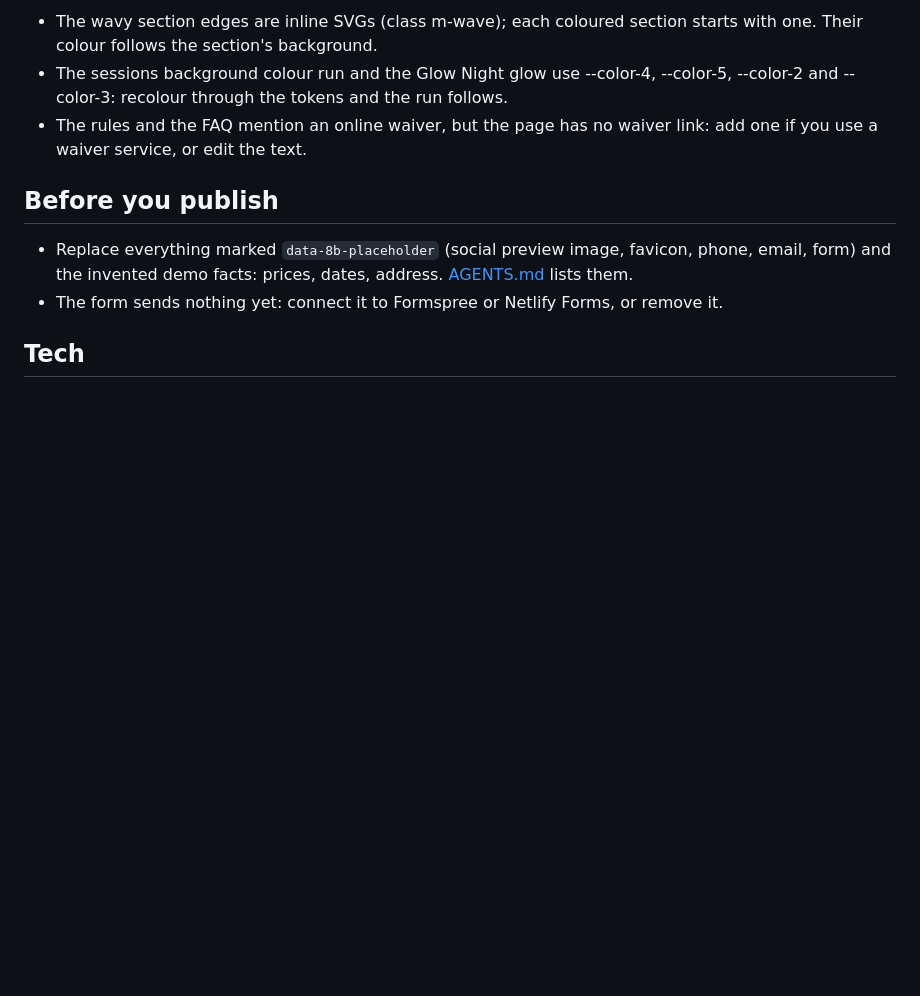
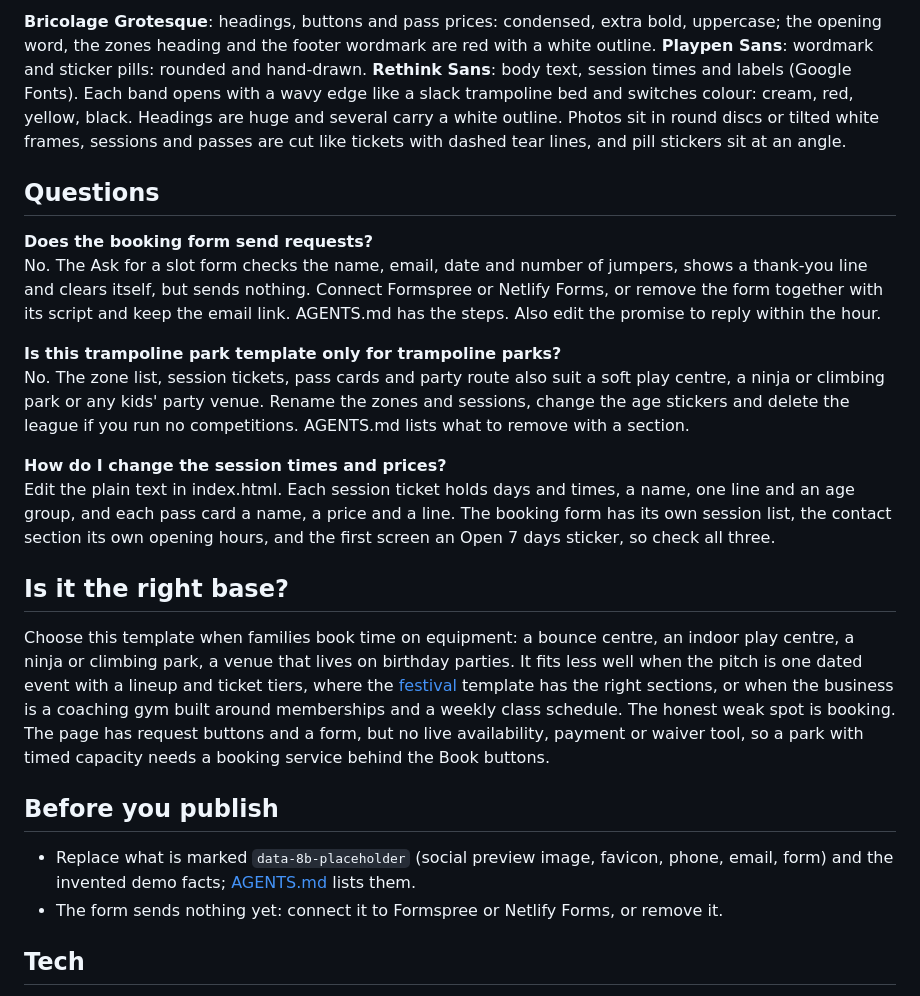
Before and after one commit to 8bsite/trampoline-park-website-template, a Markdown page: README.md, the part around one of its changes. Rendered like a GitHub page; blank space fills up the shorter version.

```diff
--- a/README.md
+++ b/README.md
@@ -56,11 +58,24 @@ Fonts: Bricolage Grotesque, Playpen Sans, Rethink Sans (Google Fonts). Change bo
 
-- The wavy section edges are inline SVGs (class m-wave); each coloured section starts with one. Their colour follows the section's background.
-- The sessions background colour run and the Glow Night glow use --color-4, --color-5, --color-2 and --color-3: recolour through the tokens and the run follows.
-- The rules and the FAQ mention an online waiver, but the page has no waiver link: add one if you use a waiver service, or edit the text.
+**Bricolage Grotesque**: headings, buttons and pass prices: condensed, extra bold, uppercase; the opening word, the zones heading and the footer wordmark are red with a white outline. **Playpen Sans**: wordmark and sticker pills: rounded and hand-drawn. **Rethink Sans**: body text, session times and labels (Google Fonts). Each band opens with a wavy edge like a slack trampoline bed and switches colour: cream, red, yellow, black. Headings are huge and several carry a white outline. Photos sit in round discs or tilted white frames, sessions and passes are cut like tickets with dashed tear lines, and pill stickers sit at an angle.
+
+## Questions
+
+**Does the booking form send requests?**
+No. The Ask for a slot form checks the name, email, date and number of jumpers, shows a thank-you line and clears itself, but sends nothing. Connect Formspree or Netlify Forms, or remove the form together with its script and keep the email link. AGENTS.md has the steps. Also edit the promise to reply within the hour.
+
+**Is this trampoline park template only for trampoline parks?**
+No. The zone list, session tickets, pass cards and party route also suit a soft play centre, a ninja or climbing park or any kids' party venue. Rename the zones and sessions, change the age stickers and delete the league if you run no competitions. AGENTS.md lists what to remove with a section.
+
+**How do I change the session times and prices?**
+Edit the plain text in index.html. Each session ticket holds days and times, a name, one line and an age group, and each pass card a name, a price and a line. The booking form has its own session list, the contact section its own opening hours, and the first screen an Open 7 days sticker, so check all three.
+
+## Is it the right base?
+
+Choose this template when families book time on equipment: a bounce centre, an indoor play centre, a ninja or climbing park, a venue that lives on birthday parties. It fits less well when the pitch is one dated event with a lineup and ticket tiers, where the [festival](https://8b.com/templates/ondo/) template has the right sections, or when the business is a coaching gym built around memberships and a weekly class schedule. The honest weak spot is booking. The page has request buttons and a form, but no live availability, payment or waiver tool, so a park with timed capacity needs a booking service behind the Book buttons.
 
 ## Before you publish
 
-- Replace everything marked `data-8b-placeholder` (social preview image, favicon, phone, email, form) and the invented demo facts: prices, dates, address. [AGENTS.md](AGENTS.md) lists them.
+- Replace what is marked `data-8b-placeholder` (social preview image, favicon, phone, email, form) and the invented demo facts; [AGENTS.md](AGENTS.md) lists them.
 - The form sends nothing yet: connect it to Formspree or Netlify Forms, or remove it.
 
 ## Tech
```
Also changed, not shown: other parts of README.md (+31 -29 lines), AGENTS.md (+42 -49 lines).
